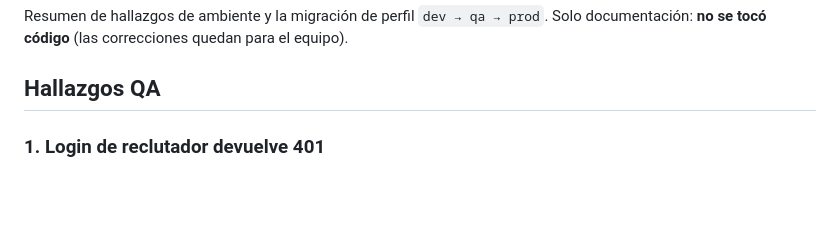
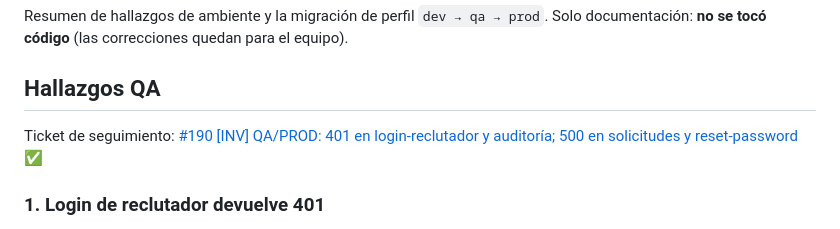
Before and after one commit to dhardi007/workspace, a Markdown page: AGENT-records/DevOps-Report.md, the part around the change. Rendered like a GitHub page; blank space fills up the shorter version.

Commit message:
📝 (DevOps-Report.md): enlazar ticket INV #190 de QA/PROD

```diff
--- a/AGENT-records/DevOps-Report.md
+++ b/AGENT-records/DevOps-Report.md
@@ -6,6 +6,8 @@ Resumen de hallazgos de ambiente y la migración de perfil `dev → qa → prod`
 Solo documentación: **no se tocó código** (las correcciones quedan para el equipo).
 
 ## Hallazgos QA
+
+Ticket de seguimiento: [#190 [INV] QA/PROD: 401 en login-reclutador y auditoría; 500 en solicitudes y reset-password](https://github.com/Cincinnatus-Institute-of-Craftsmanship/ptd-talento-back/issues/190) ✅
 
 ### 1. Login de reclutador devuelve 401
 
```
